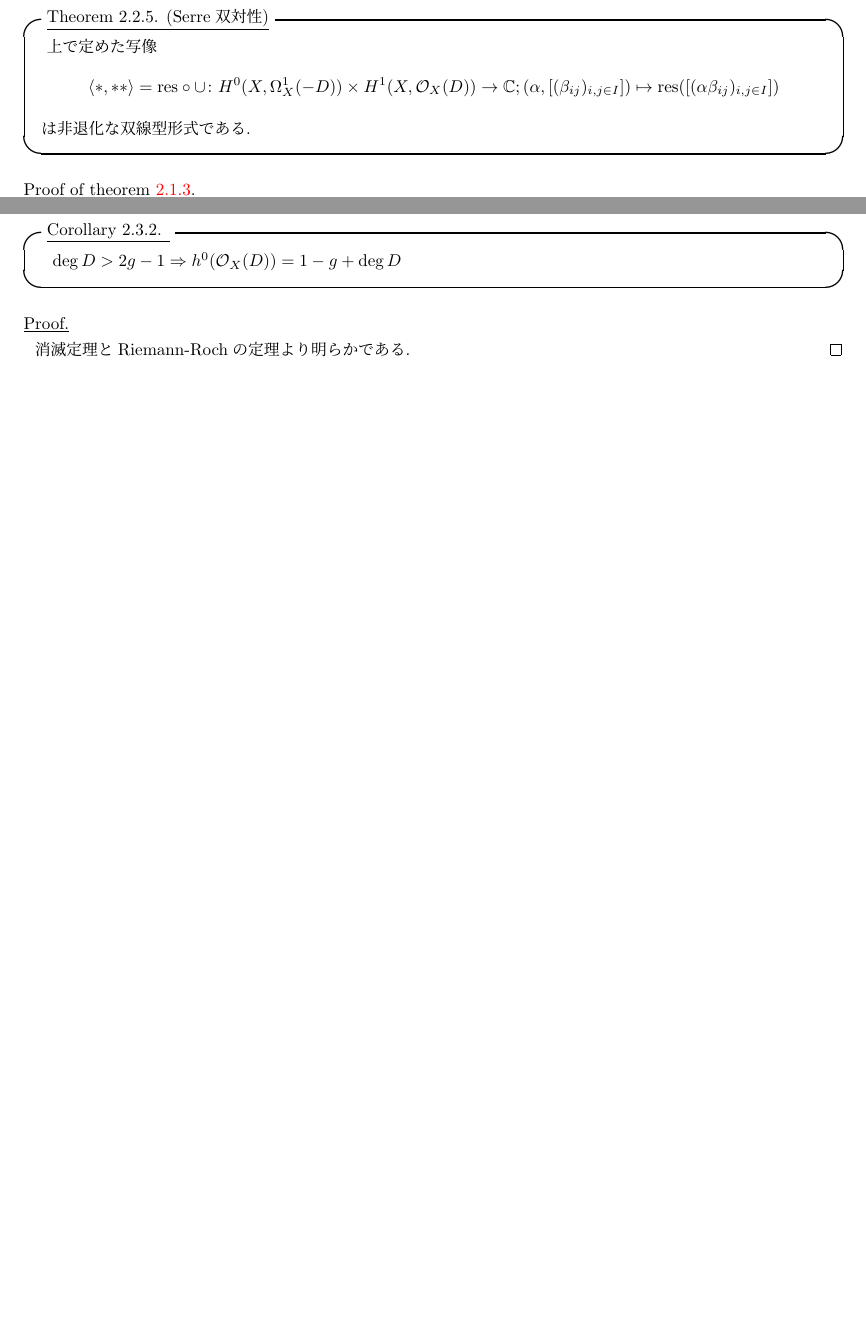
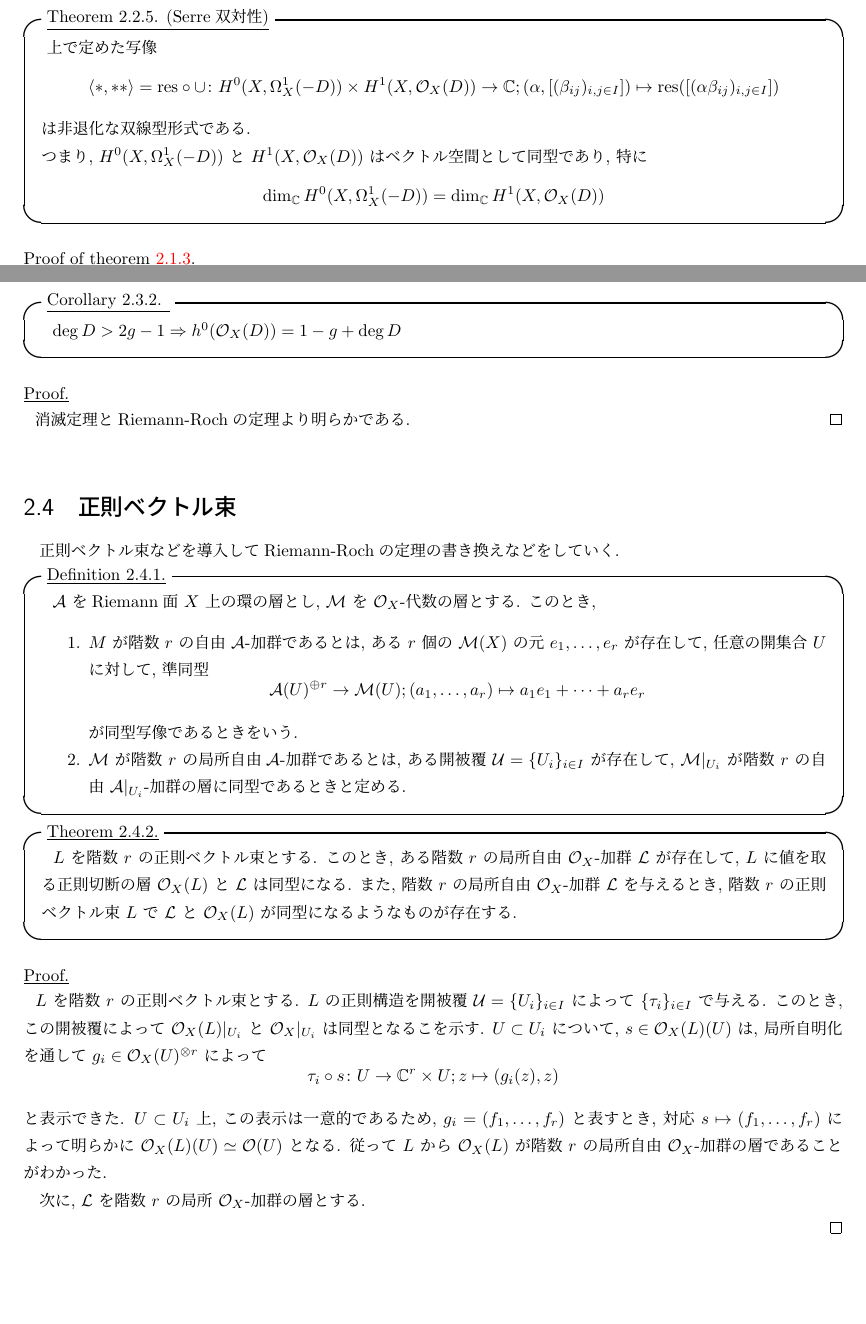
Before and after one commit to RyunosukeNakano/Note_Sheaf_Cohomology, a LaTeX document (Sheaf Comology.tex): two parts of pages 21 and 22 of 22, joined at a grey line, cut so that both start at the same text, the shorter picture padded with empty space. Compiled offline with pLaTeX and dvipdfmx.

Commit message:
・(局所)自由\mathcal{O}_X-加群の層の定義 ・正則ベクトル束と局所自由 \mathcal{O}_X-加群の層の対応の証明

```diff
--- a/Sheaf Comology.tex
+++ b/Sheaf Comology.tex
@@ -1020,6 +1020,11 @@ Leray被覆は任意の細分 \(\mathcal{V} > \mathcal{U}\) について \(H^1(\
         \left\langle \ast,\ast\ast\right\rangle =\textrm{res} \circ \cup \colon H^0(X,\Omega_X^1(-D)) \times H^1(X,\mathcal{O}_X(D)) \to \mathbb{C};(\alpha, [(\beta_{ij})_{i,j\in I}]) \mapsto \textrm{res}([(\alpha\beta_{ij})_{i,j\in I}])
     \]
     は非退化な双線型形式である.
+
+    つまり, \(H^0(X, \Omega_X^1(-D))\) と \(H^1(X,\mathcal{O}_X(D))\) はベクトル空間として同型であり, 特に
+    \[
+        \dim_\mathbb{C} H^0(X, \Omega_X^1(-D)) = \dim_\mathbb{C}H^1(X,\mathcal{O}_X(D))
+    \]
 \end{theorem}
 
 \begin{proofof}{theorem \ref{thm:Serre duality}}
@@ -1052,4 +1057,35 @@ Leray被覆は任意の細分 \(\mathcal{V} > \mathcal{U}\) について \(H^1(\
 \begin{proof}
 消滅定理とRiemann-Rochの定理より明らかである.
 \end{proof}
+
+\section{正則ベクトル束}
+正則ベクトル束などを導入してRiemann-Rochの定理の書き換えなどをしていく.
+
+
+\begin{defi*}
+    \(\mathcal{A}\) をRiemann面 \(X\) 上の環の層とし, \(\mathcal{M}\) を \(\mathcal{O}_X\)-代数の層とする. このとき,
+    \begin{enumerate}
+        \item \(M\) が階数 \(r\) の自由 \(\mathcal{A}\)-加群であるとは, ある \(r\) 個の \(\mathcal{M}(X)\) の元 \(e_1,\ldots ,e_r\) が存在して, 任意の開集合 \(U\) に対して, 準同型
+        \[
+            \mathcal{A}(U)^{\oplus r} \to \mathcal{M}(U);(a_1,\ldots,a_r) \mapsto a_1 e_1 +\cdots +a_r e_r
+        \]
+        が同型写像であるときをいう.
+
+        \item \(\mathcal{M}\) が階数 \(r\) の局所自由\(\mathcal{A}\)-加群であるとは, ある開被覆 \(\mathcal{U}=\{U_i\}_{i \in I}\) が存在して, \(\mathcal{M}|_{U_i}\) が階数 \(r\) の自由 \(\mathcal{A}|_{U_i}\)-加群の層に同型であるときと定める.
+    \end{enumerate}
+\end{defi*}
+
+\begin{theorem*}
+    \(L\) を階数 \(r\) の正則ベクトル束とする. このとき, ある階数 \(r\) の局所自由 \(\mathcal{O}_X\)-加群 \(\mathcal{L}\) が存在して, \(L\) に値を取る正則切断の層 \(\mathcal{O}_X(L)\) と \(\mathcal{L}\) は同型になる. また, 階数 \(r\) の局所自由 \(\mathcal{O}_X\)-加群 \(\mathcal{L}\) を与えるとき, 階数 \(r\) の正則ベクトル束 \(L\) で \(\mathcal{L}\) と \(\mathcal{O}_X(L)\) が同型になるようなものが存在する.
+\end{theorem*}
+\begin{proof}
+    \(L\) を階数 \(r\) の正則ベクトル束とする. \(L\) の正則構造を開被覆 \(\mathcal{U} = \{U_i\}_{i\in I}\) によって \(\{\tau_i\}_{i\in I}\) で与える. このとき, この開被覆によって \(\mathcal{O}_X(L)|_{U_i}\) と \(\mathcal{O}_X|_{U_i}\) は同型となるこを示す. \(U\subset U_i\) について, \(s\in \mathcal{O}_X(L)(U)\) は, 局所自明化を通して \(g_i \in \mathcal{O}_X(U)^{\otimes r}\) によって
+    \[
+        \tau_i \circ s \colon U \to  \mathbb{C}^r \times U;z\mapsto (g_i(z),z)
+    \]
+    と表示できた. \(U\subset U_i\) 上, この表示は一意的であるため, \(g_i  = (f_1,\ldots,f_r)\) と表すとき, 対応 \(s \mapsto (f_1,\ldots,f_r)\) によって明らかに \(\mathcal{O}_X(L)(U) \simeq \mathcal{O}(U)\) となる. 従って \(L\) から \(\mathcal{O}_X(L)\) が階数 \(r\) の局所自由 \(\mathcal{O}_X\)-加群の層であることがわかった.
+
+    次に, \(\mathcal{L}\) を階数 \(r\) の局所 \(\mathcal{O}_X\)-加群の層とする.
+
+\end{proof}
 \end{document}
```
Also changed, not shown: Sheaf Comology.pdf, 4 other files.
